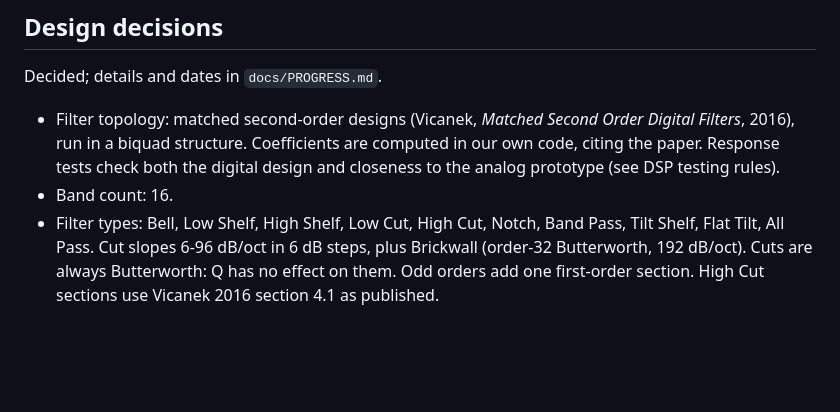
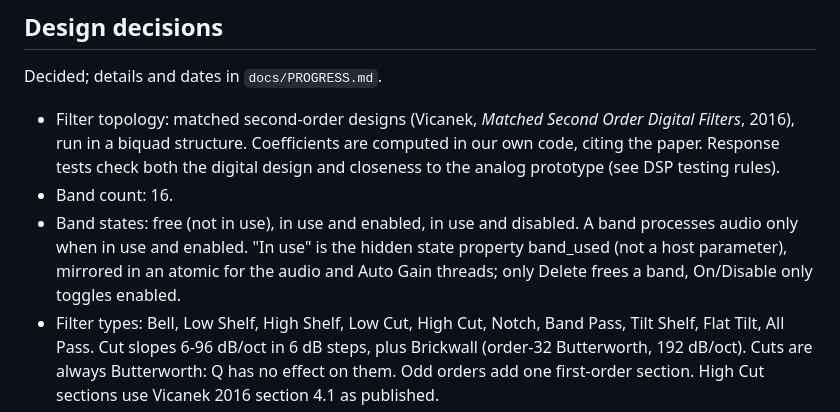
Before and after one commit to CatastrophicCoder/eq, a Markdown page: CLAUDE.md, the part around the change. Rendered like a GitHub page; blank space fills up the shorter version.

```diff
--- a/CLAUDE.md
+++ b/CLAUDE.md
@@ -68,6 +68,9 @@ Decided; details and dates in `docs/PROGRESS.md`.
   run in a biquad structure. Coefficients are computed in our own code, citing the paper.
   Response tests check both the digital design and closeness to the analog prototype (see DSP testing rules).
 - Band count: 16.
+- Band states: free (not in use), in use and enabled, in use and disabled. A band processes audio only when in
+  use and enabled. "In use" is the hidden state property band<n>_used (not a host parameter), mirrored in an
+  atomic for the audio and Auto Gain threads; only Delete frees a band, On/Disable only toggles enabled.
 - Filter types: Bell, Low Shelf, High Shelf, Low Cut, High Cut, Notch, Band Pass, Tilt Shelf, Flat Tilt, All Pass.
   Cut slopes 6-96 dB/oct in 6 dB steps, plus Brickwall (order-32 Butterworth, 192 dB/oct).
   Cuts are always Butterworth: Q has no effect on them. Odd orders add one first-order section.
```
Also changed, not shown: docs/PROGRESS.md (+6 -2 lines).
